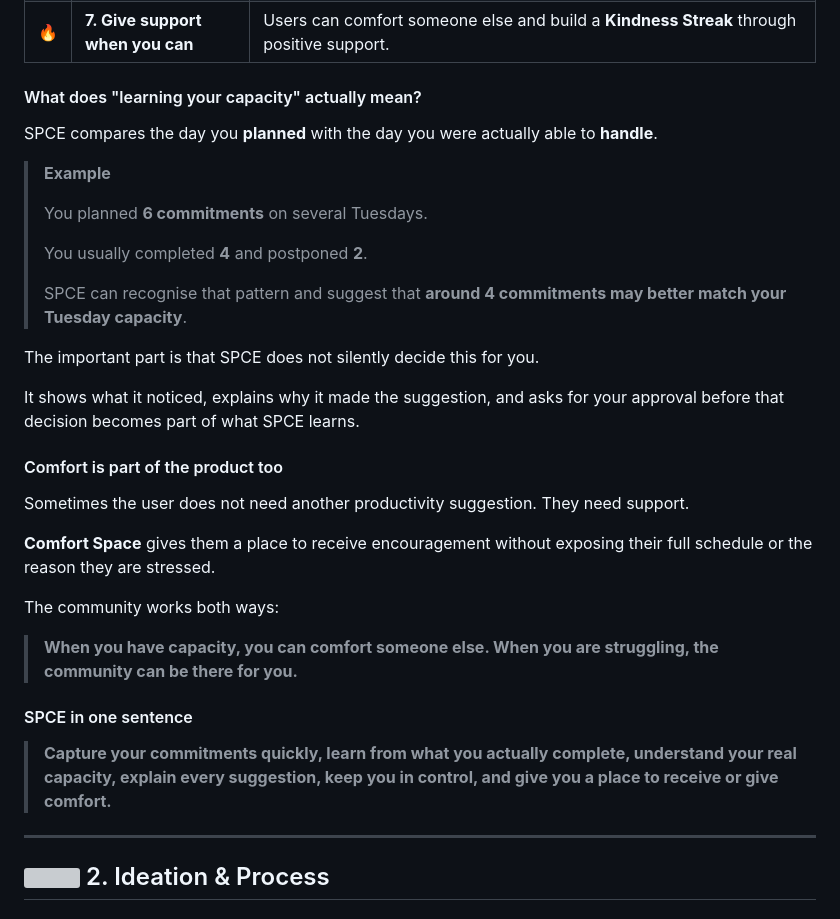
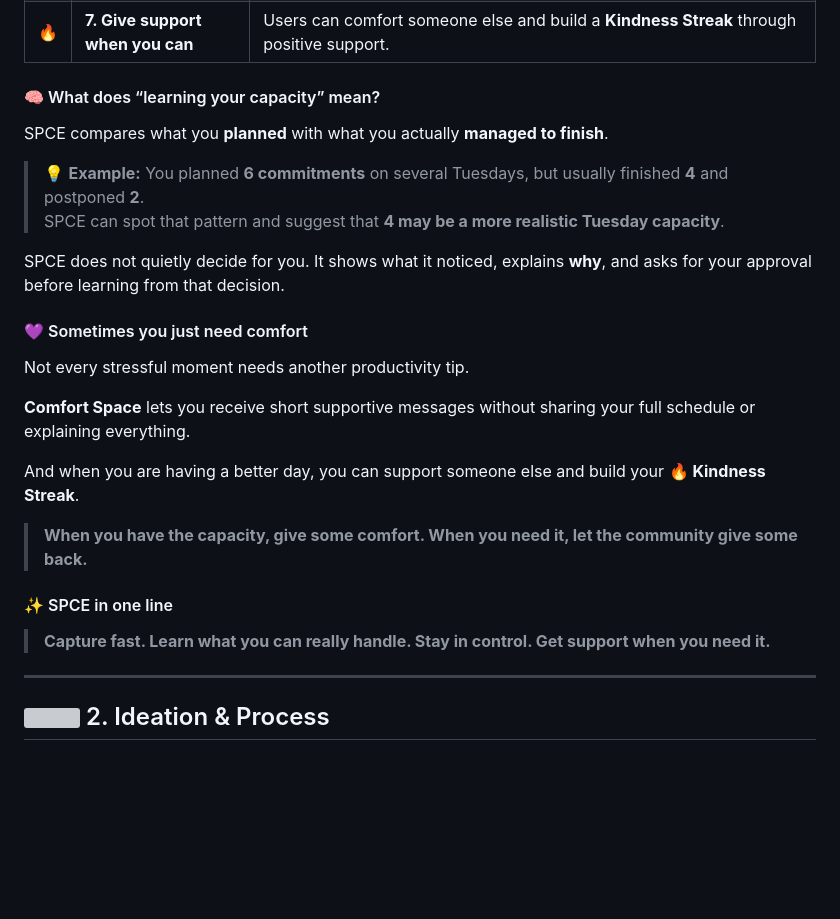
Before and after one commit to eimaanrdrie/SPCE, a Markdown page: README.md, the part around the change. GitHub-like rendering; blank space fills up the shorter version; grey boxes are pictures that could not be loaded.

Commit message:
Readme SPCE 1.7

```diff
--- a/README.md
+++ b/README.md
@@ -114,35 +114,28 @@ SPCE is a human-governed **Personal Capacity AI** that learns from what you actu
 | 💜 | **6. Get support when you need it** | **Comfort Space** gives stressed users a private place to receive short supportive messages from the community. |
 | 🔥 | **7. Give support when you can** | Users can comfort someone else and build a **Kindness Streak** through positive support. |
 
-#### What does "learning your capacity" actually mean?
+#### 🧠 What does “learning your capacity” mean?
 
-SPCE compares the day you **planned** with the day you were actually able to **handle**.
+SPCE compares what you **planned** with what you actually **managed to finish**.
 
-> **Example**
->
-> You planned **6 commitments** on several Tuesdays.
->
-> You usually completed **4** and postponed **2**.
->
-> SPCE can recognise that pattern and suggest that **around 4 commitments may better match your Tuesday capacity**.
+> 💡 **Example:** You planned **6 commitments** on several Tuesdays, but usually finished **4** and postponed **2**.
+> SPCE can spot that pattern and suggest that **4 may be a more realistic Tuesday capacity**.
 
-The important part is that SPCE does not silently decide this for you.
+SPCE does not quietly decide for you. It shows what it noticed, explains **why**, and asks for your approval before learning from that decision.
 
-It shows what it noticed, explains why it made the suggestion, and asks for your approval before that decision becomes part of what SPCE learns.
+#### 💜 Sometimes you just need comfort
 
-#### Comfort is part of the product too
+Not every stressful moment needs another productivity tip.
 
-Sometimes the user does not need another productivity suggestion. They need support.
+**Comfort Space** lets you receive short supportive messages without sharing your full schedule or explaining everything.
 
-**Comfort Space** gives them a place to receive encouragement without exposing their full schedule or the reason they are stressed.
+And when you are having a better day, you can support someone else and build your **🔥 Kindness Streak**.
 
-The community works both ways:
+> **When you have the capacity, give some comfort. When you need it, let the community give some back.**
 
-> **When you have capacity, you can comfort someone else. When you are struggling, the community can be there for you.**
+#### ✨ SPCE in one line
 
-#### SPCE in one sentence
-
-> **Capture your commitments quickly, learn from what you actually complete, understand your real capacity, explain every suggestion, keep you in control, and give you a place to receive or give comfort.**
+> **Capture fast. Learn what you can really handle. Stay in control. Get support when you need it.**
 
 
 ---
```
